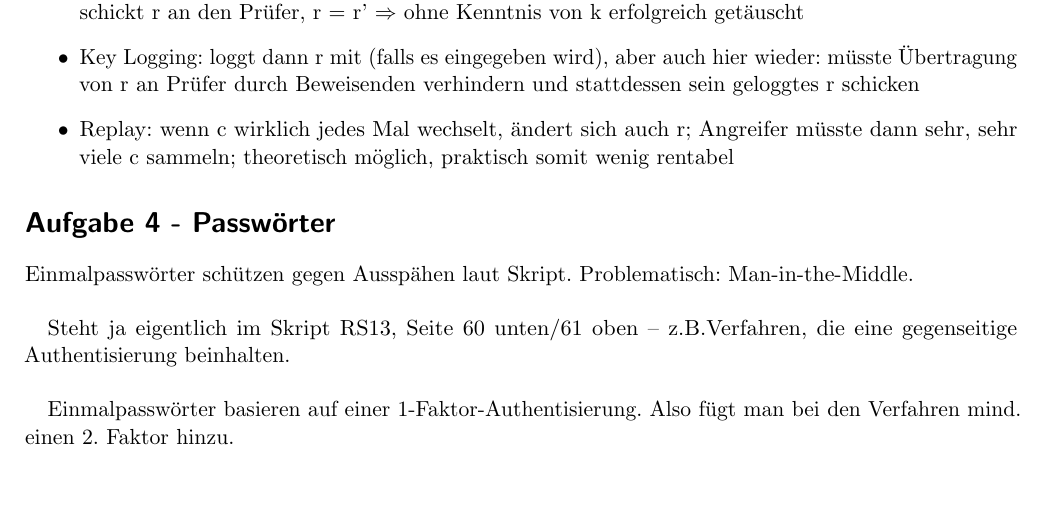
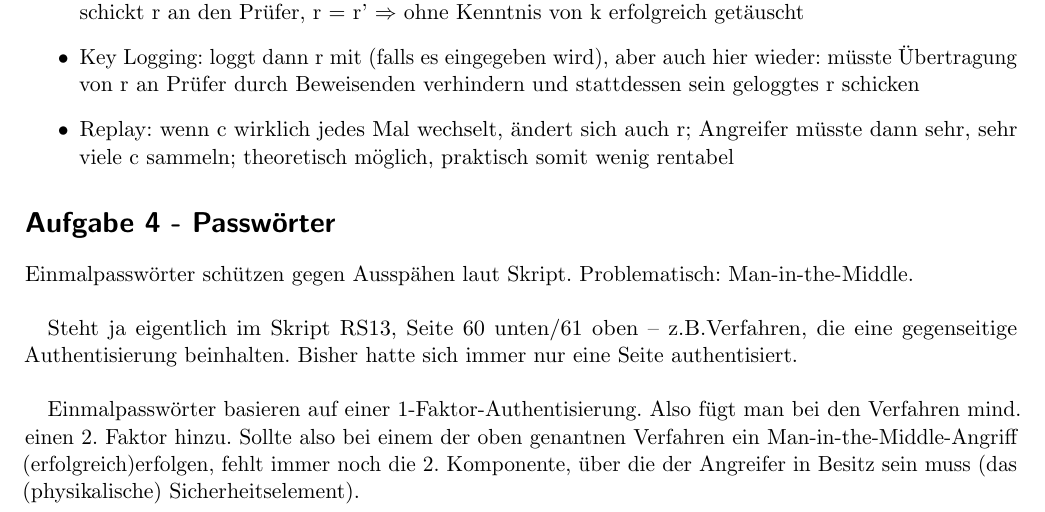
Before and after one commit to DenniJensen/Rechnersicherheit, a LaTeX problem sheet (uebungen/ueb07/07.tex): part of page 3 of 3, cut so that both start at the same text, the shorter picture padded with empty space. Compiled offline with pdfLaTeX.

Commit message:
Some minor additions to task no. 4

```diff
--- a/uebungen/ueb07/07.tex
+++ b/uebungen/ueb07/07.tex
@@ -235,11 +235,11 @@ Einmalpasswörter schützen gegen Ausspähen laut Skript. Problematisch: Man-in-
 \newline
 
 Steht ja eigentlich im Skript RS13, Seite 60 unten/61 oben –  z.B.Verfahren, die eine gegenseitige
-Authentisierung beinhalten.
+Authentisierung beinhalten. Bisher hatte sich immer nur eine Seite authentisiert.
 \newline
 
 Einmalpasswörter basieren auf einer 1-Faktor-Authentisierung. Also fügt man bei den Verfahren mind. einen 2. Faktor
-hinzu.
+hinzu. Sollte also bei einem der oben genantnen Verfahren ein Man-in-the-Middle-Angriff (erfolgreich)erfolgen, fehlt immer noch die 2. Komponente, über die der Angreifer in Besitz sein muss (das (physikalische) Sicherheitselement).
 
 
 \end{document}
```
